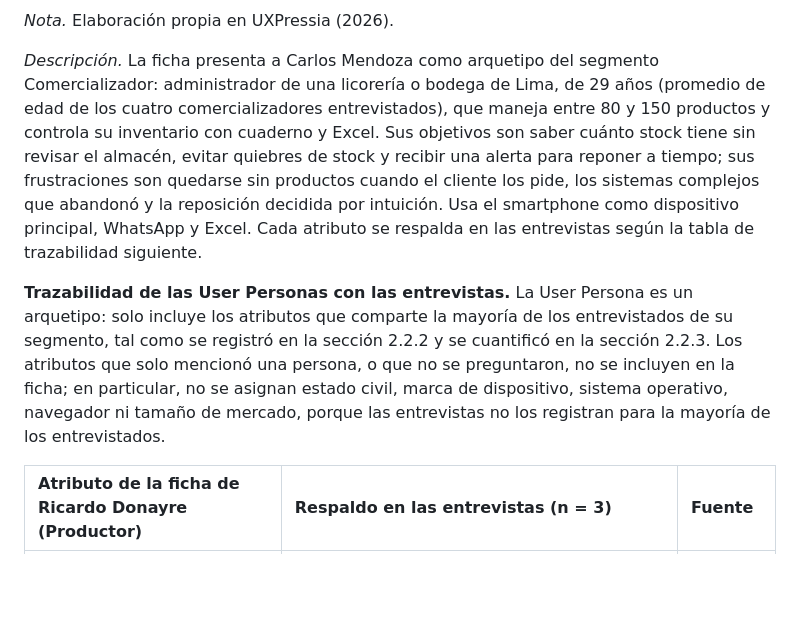
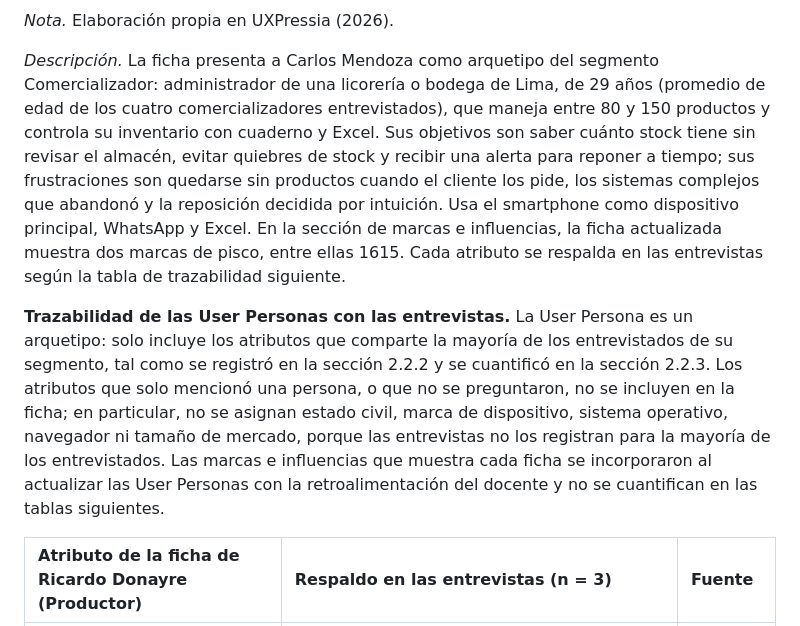
Before and after one commit to upc-pre-202620-1ASI0730-2620-8084-desti/destilatech-report, a Markdown page: report/20-requirements-elicitation.md, the part around one of its changes. Drawn GitHub-style; blank space fills up the shorter version.

```diff
--- a/report/20-requirements-elicitation.md
+++ b/report/20-requirements-elicitation.md
@@ -716,9 +716,9 @@ Las fichas de User Persona se elaboraron en UXPressia, una para cada segmento ob
 
 *Nota.* Elaboración propia en UXPressia (2026).
 
-*Descripción.* La ficha presenta a Carlos Mendoza como arquetipo del segmento Comercializador: administrador de una licorería o bodega de Lima, de 29 años (promedio de edad de los cuatro comercializadores entrevistados), que maneja entre 80 y 150 productos y controla su inventario con cuaderno y Excel. Sus objetivos son saber cuánto stock tiene sin revisar el almacén, evitar quiebres de stock y recibir una alerta para reponer a tiempo; sus frustraciones son quedarse sin productos cuando el cliente los pide, los sistemas complejos que abandonó y la reposición decidida por intuición. Usa el smartphone como dispositivo principal, WhatsApp y Excel. Cada atributo se respalda en las entrevistas según la tabla de trazabilidad siguiente.
+*Descripción.* La ficha presenta a Carlos Mendoza como arquetipo del segmento Comercializador: administrador de una licorería o bodega de Lima, de 29 años (promedio de edad de los cuatro comercializadores entrevistados), que maneja entre 80 y 150 productos y controla su inventario con cuaderno y Excel. Sus objetivos son saber cuánto stock tiene sin revisar el almacén, evitar quiebres de stock y recibir una alerta para reponer a tiempo; sus frustraciones son quedarse sin productos cuando el cliente los pide, los sistemas complejos que abandonó y la reposición decidida por intuición. Usa el smartphone como dispositivo principal, WhatsApp y Excel. En la sección de marcas e influencias, la ficha actualizada muestra dos marcas de pisco, entre ellas 1615. Cada atributo se respalda en las entrevistas según la tabla de trazabilidad siguiente.
 
-**Trazabilidad de las User Personas con las entrevistas.** La User Persona es un arquetipo: solo incluye los atributos que comparte la mayoría de los entrevistados de su segmento, tal como se registró en la sección 2.2.2 y se cuantificó en la sección 2.2.3. Los atributos que solo mencionó una persona, o que no se preguntaron, no se incluyen en la ficha; en particular, no se asignan estado civil, marca de dispositivo, sistema operativo, navegador ni tamaño de mercado, porque las entrevistas no los registran para la mayoría de los entrevistados.
+**Trazabilidad de las User Personas con las entrevistas.** La User Persona es un arquetipo: solo incluye los atributos que comparte la mayoría de los entrevistados de su segmento, tal como se registró en la sección 2.2.2 y se cuantificó en la sección 2.2.3. Los atributos que solo mencionó una persona, o que no se preguntaron, no se incluyen en la ficha; en particular, no se asignan estado civil, marca de dispositivo, sistema operativo, navegador ni tamaño de mercado, porque las entrevistas no los registran para la mayoría de los entrevistados. Las marcas e influencias que muestra cada ficha se incorporaron al actualizar las User Personas con la retroalimentación del docente y no se cuantifican en las tablas siguientes.
 
 | Atributo de la ficha de Ricardo Donayre (Productor) | Respaldo en las entrevistas (n = 3) | Fuente |
 | :------------- | :-------------- | :---------- |
```
Also changed, not shown: other parts of report/20-requirements-elicitation.md (+1 -1 lines), report/assets/md-images-front-matter/UXPressia_Seg1_UserPersona.jpeg, report/assets/md-images-front-matter/UXPressia_Seg1_UserPersona.png, report/assets/md-images-front-matter/UXPressia_Seg2_UserPersona.jpeg, report/assets/md-images-front-matter/UXPressia_Seg2_UserPersona.png.
